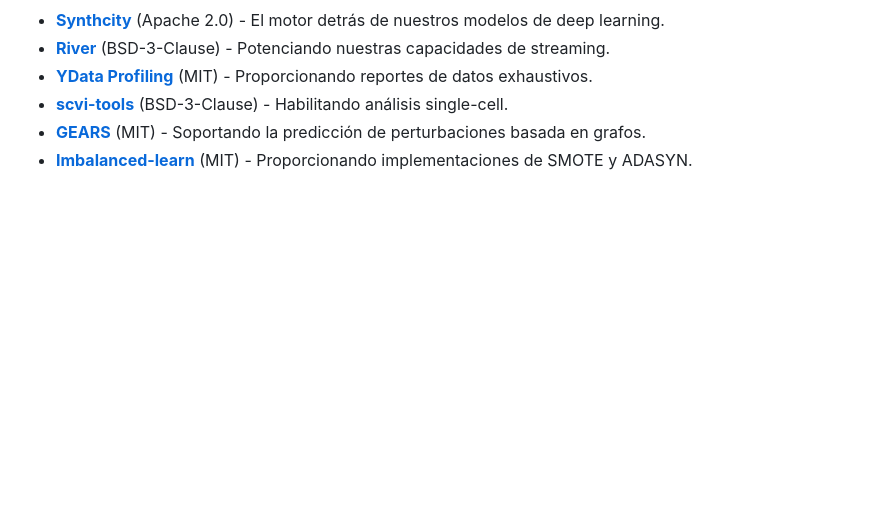
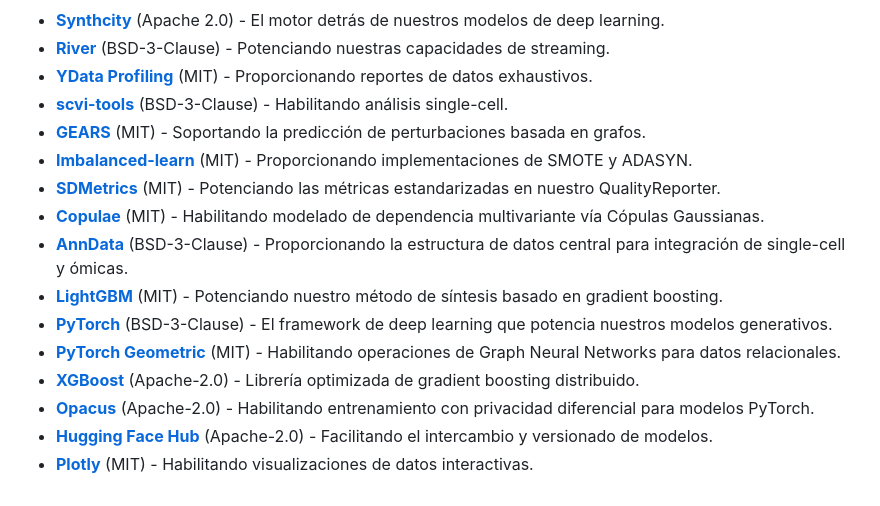
Before and after one commit to AlejandroBeldaFernandez/Calm-Data_Generator, a Markdown page: README_ES.md, the part around the change. Rendered like a GitHub page; blank space fills up the shorter version.

```diff
--- a/README_ES.md
+++ b/README_ES.md
@@ -446,3 +446,13 @@ Nos apoyamos en hombros de gigantes. Esta librería es posible gracias a estos i
 - **[scvi-tools](https://github.com/scverse/scvi-tools)** (BSD-3-Clause) - Habilitando análisis single-cell.
 - **[GEARS](https://github.com/snap-stanford/GEARS)** (MIT) - Soportando la predicción de perturbaciones basada en grafos.
 - **[Imbalanced-learn](https://github.com/scikit-learn-contrib/imbalanced-learn)** (MIT) - Proporcionando implementaciones de SMOTE y ADASYN.
+- **[SDMetrics](https://github.com/sdv-dev/SDMetrics)** (MIT) - Potenciando las métricas estandarizadas en nuestro QualityReporter.
+- **[Copulae](https://github.com/DanielBok/copulae)** (MIT) - Habilitando modelado de dependencia multivariante vía Cópulas Gaussianas.
+- **[AnnData](https://github.com/scverse/anndata)** (BSD-3-Clause) - Proporcionando la estructura de datos central para integración de single-cell y ómicas.
+- **[LightGBM](https://github.com/microsoft/LightGBM)** (MIT) - Potenciando nuestro método de síntesis basado en gradient boosting.
+- **[PyTorch](https://github.com/pytorch/pytorch)** (BSD-3-Clause) - El framework de deep learning que potencia nuestros modelos generativos.
+- **[PyTorch Geometric](https://github.com/pyg-team/pytorch_geometric)** (MIT) - Habilitando operaciones de Graph Neural Networks para datos relacionales.
+- **[XGBoost](https://github.com/dmlc/xgboost)** (Apache-2.0) - Librería optimizada de gradient boosting distribuido.
+- **[Opacus](https://github.com/pytorch/opacus)** (Apache-2.0) - Habilitando entrenamiento con privacidad diferencial para modelos PyTorch.
+- **[Hugging Face Hub](https://github.com/huggingface/huggingface_hub)** (Apache-2.0) - Facilitando el intercambio y versionado de modelos.
+- **[Plotly](https://github.com/plotly/plotly.py)** (MIT) - Habilitando visualizaciones de datos interactivas.
```
Also changed, not shown: README.md (+10 -0 lines).
